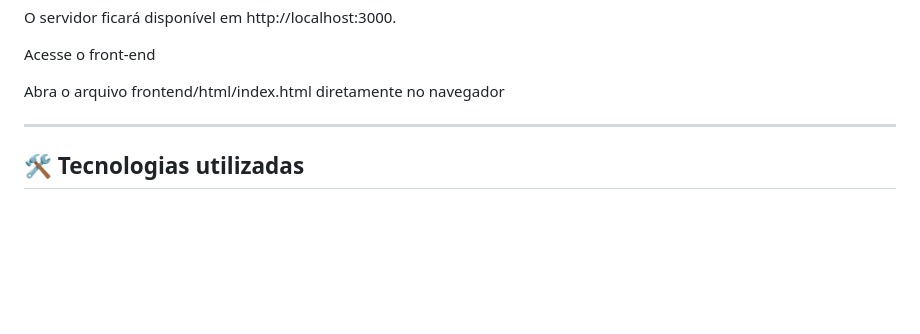
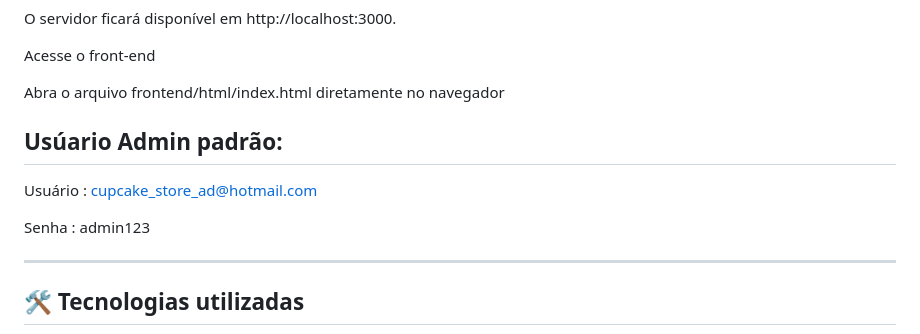
Before and after one commit to Ricardo-Bertolotti/cupcake-store, a Markdown page: README.md, the part around the change. Drawn GitHub-style; blank space fills up the shorter version.

Commit message:
Update README.md
Adicionado um usuário admin para conseguirem gerenciar tudo sem a necessidade de alterar o banco de dados.

```diff
--- a/README.md
+++ b/README.md
@@ -76,6 +76,12 @@ O servidor ficará disponível em http://localhost:3000.
 Acesse o front-end
 
 Abra o arquivo frontend/html/index.html diretamente no navegador
+
+## Usúario Admin padrão:
+
+Usuário : cupcake_store_ad@hotmail.com
+
+Senha   : admin123
 
 ---
 
```
